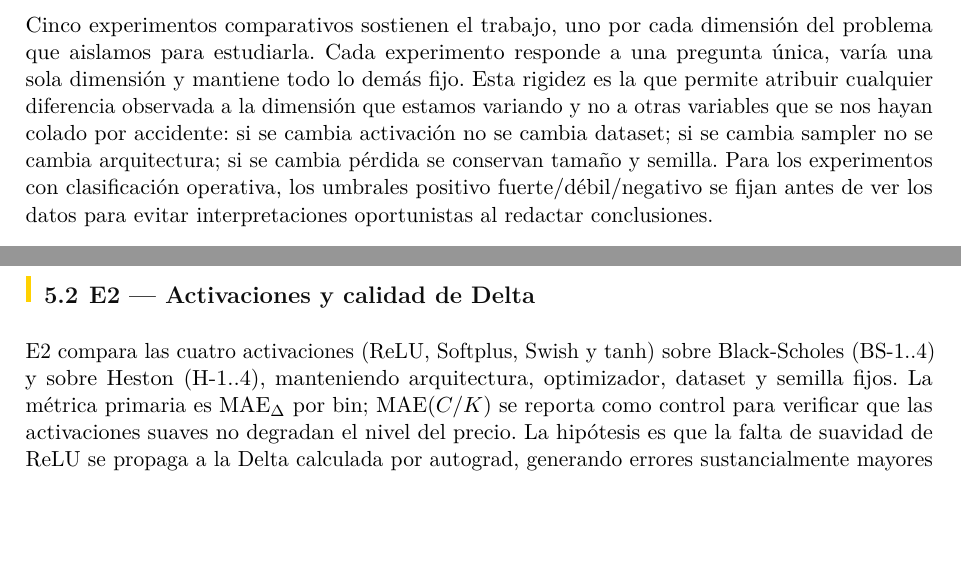
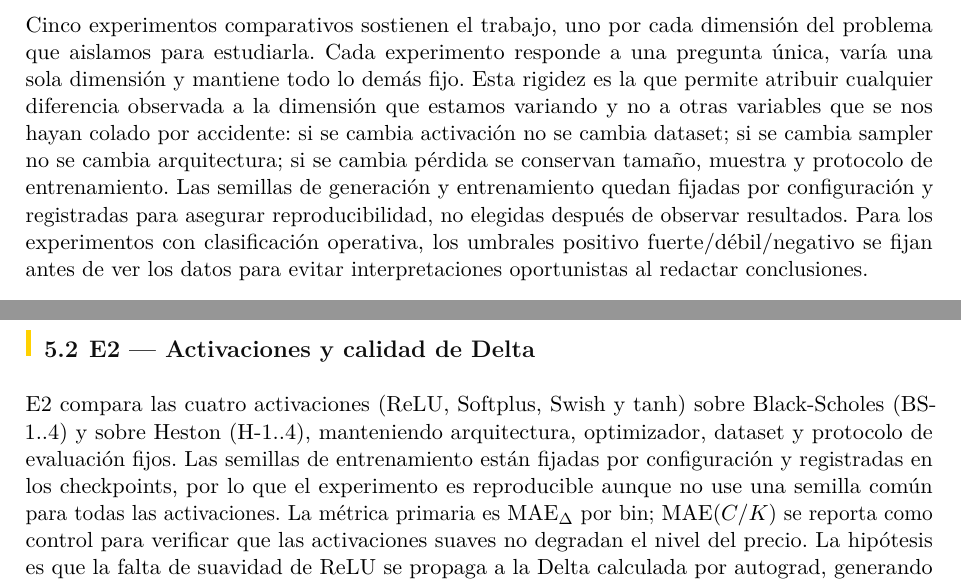
Before and after one commit to hectoorperezz/neural-option-pricing, a LaTeX document (docs/latex/paper.tex): two parts of pages 14 and 16 of 18, joined at a grey line, cut so that both start at the same text, the shorter picture padded with empty space. Compiled offline with pdfLaTeX.

Commit message:
Cambios en el paper

```diff
--- a/docs/latex/paper.tex
+++ b/docs/latex/paper.tex
@@ -796,7 +796,7 @@ La evaluación por bins es obligatoria porque los errores medios globales son in
 \section{Experimentos}\label{sec:experimentos}
 % =============================================================================
 
-Cinco experimentos comparativos sostienen el trabajo, uno por cada dimensión del problema que aislamos para estudiarla. Cada experimento responde a una pregunta única, varía una sola dimensión y mantiene todo lo demás fijo. Esta rigidez es la que permite atribuir cualquier diferencia observada a la dimensión que estamos variando y no a otras variables que se nos hayan colado por accidente: si se cambia activación no se cambia dataset; si se cambia sampler no se cambia arquitectura; si se cambia pérdida se conservan tamaño y semilla. Para los experimentos con clasificación operativa, los umbrales positivo fuerte/débil/negativo se fijan antes de ver los datos para evitar interpretaciones oportunistas al redactar conclusiones.
+Cinco experimentos comparativos sostienen el trabajo, uno por cada dimensión del problema que aislamos para estudiarla. Cada experimento responde a una pregunta única, varía una sola dimensión y mantiene todo lo demás fijo. Esta rigidez es la que permite atribuir cualquier diferencia observada a la dimensión que estamos variando y no a otras variables que se nos hayan colado por accidente: si se cambia activación no se cambia dataset; si se cambia sampler no se cambia arquitectura; si se cambia pérdida se conservan tamaño, muestra y protocolo de entrenamiento. Las semillas de generación y entrenamiento quedan fijadas por configuración y registradas para asegurar reproducibilidad, no elegidas después de observar resultados. Para los experimentos con clasificación operativa, los umbrales positivo fuerte/débil/negativo se fijan antes de ver los datos para evitar interpretaciones oportunistas al redactar conclusiones.
 
 \newcolumntype{R}[1]{>{\raggedright\arraybackslash}p{#1}}
 \begin{table}[ht]
@@ -953,7 +953,7 @@ E1 es observacional. Se recalculan, sobre los surrogates ya entrenados BS-3 y H-
 
 \subsection{E2 --- Activaciones y calidad de Delta}\label{sec:res-e2}
 
-E2 compara las cuatro activaciones (ReLU, Softplus, Swish y tanh) sobre Black-Scholes (BS-1..4) y sobre Heston (H-1..4), manteniendo arquitectura, optimizador, dataset y semilla fijos. La métrica primaria es $\text{MAE}_\Delta$ por bin; $\text{MAE}(C/K)$ se reporta como control para verificar que las activaciones suaves no degradan el nivel del precio. La hipótesis es que la falta de suavidad de ReLU se propaga a la Delta calculada por autograd, generando errores sustancialmente mayores aunque el precio sea comparable.
+E2 compara las cuatro activaciones (ReLU, Softplus, Swish y tanh) sobre Black-Scholes (BS-1..4) y sobre Heston (H-1..4), manteniendo arquitectura, optimizador, dataset y protocolo de evaluación fijos. Las semillas de entrenamiento están fijadas por configuración y registradas en los checkpoints, por lo que el experimento es reproducible aunque no use una semilla común para todas las activaciones. La métrica primaria es $\text{MAE}_\Delta$ por bin; $\text{MAE}(C/K)$ se reporta como control para verificar que las activaciones suaves no degradan el nivel del precio. La hipótesis es que la falta de suavidad de ReLU se propaga a la Delta calculada por autograd, generando errores sustancialmente mayores aunque el precio sea comparable.
 
 % TODO: tabla MAE_Delta por activación con percentiles 50/95/99 por bin.
 % TODO: tabla complementaria MAE(C/K) por activación.
```
Also changed, not shown: docs/latex/paper.pdf, docs/latex/paper.tex (2 more changed lines).
